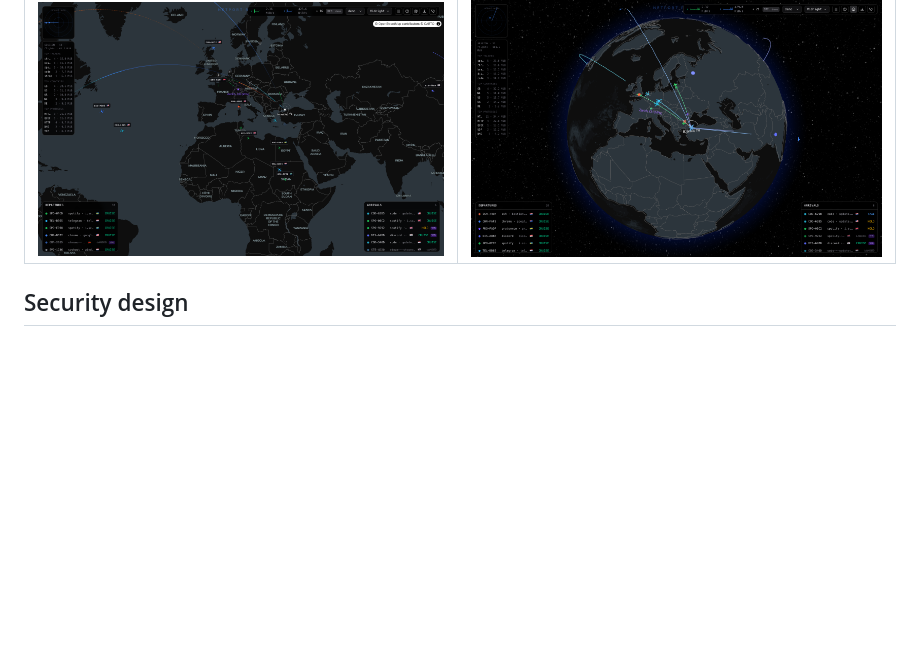
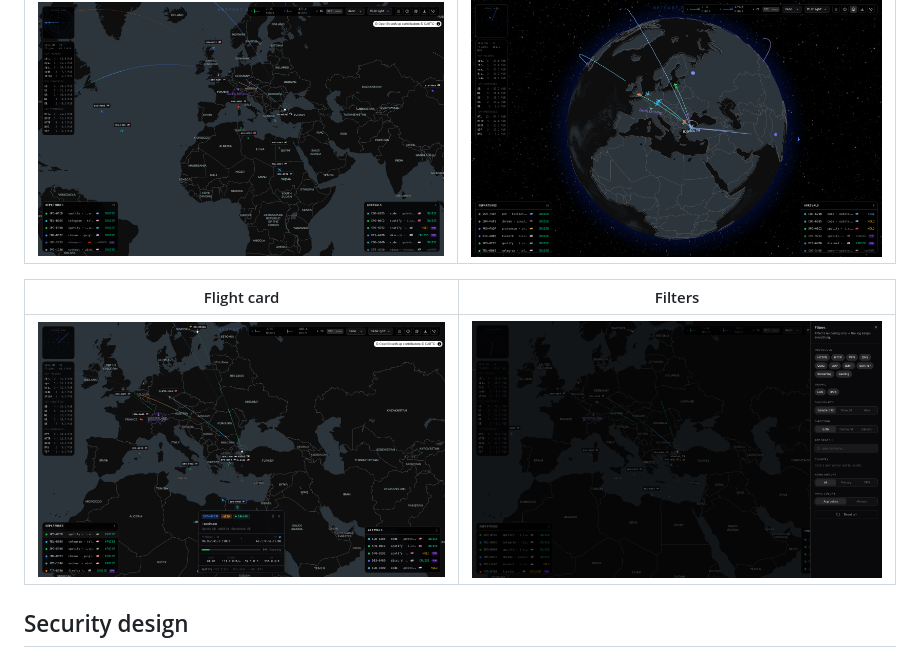
Before and after one commit to atahan99/Netport-Radar, a Markdown page: README.md, the part around the change. Rendered like a GitHub page; pictures changed too: docs/screenshot-filters.png (added), docs/screenshot-flight-card.png (added); blank space fills up the shorter version.

Commit message:
docs: bring back the flight card and filters screenshots
Restores the two images removed in #9 (same files, from history) and their
row in the README, under the 2D/3D row.

Co-Authored-By: Claude Opus 5.5 <noreply@anthropic.com>

```diff
--- a/README.md
+++ b/README.md
@@ -14,6 +14,10 @@ keeping them apart.
 | 2D map | 3D globe |
 | --- | --- |
 | ![2D map with live flights](docs/screenshot-map-2d.png) | ![3D globe view](docs/screenshot-globe-3d.png) |
+
+| Flight card | Filters |
+| --- | --- |
+| ![Flight card detail](docs/screenshot-flight-card.png) | ![Filter drawer](docs/screenshot-filters.png) |
 
 ## Security design
 
```
